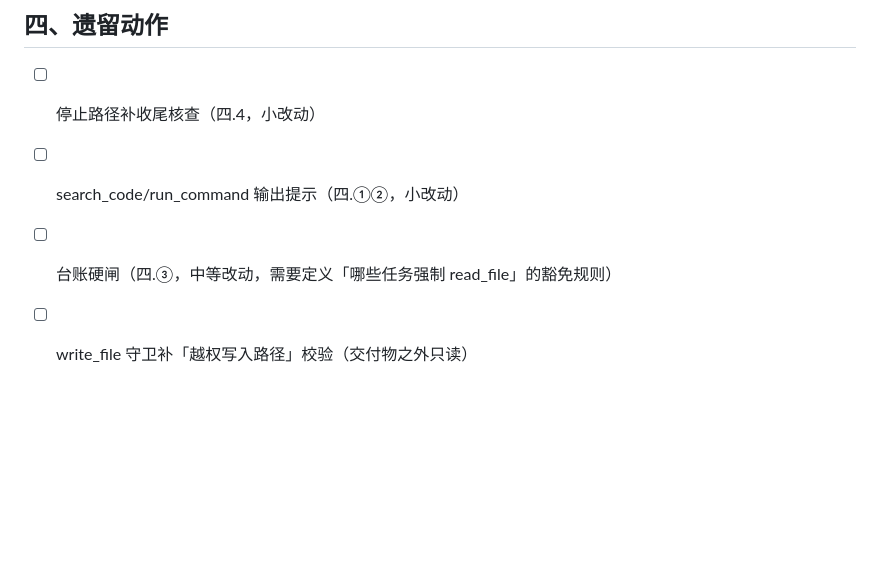
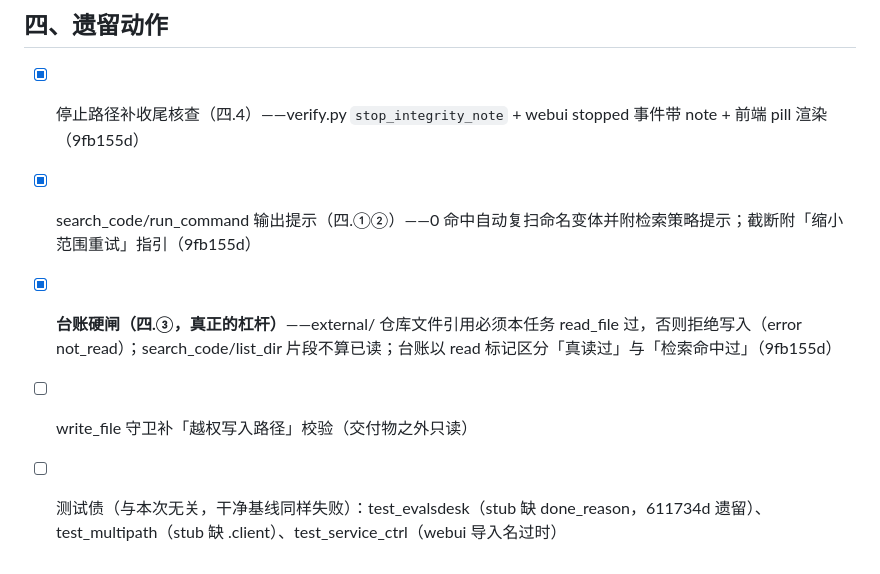
Before and after one commit to qwertyfew/Agent-Forge, a Markdown page: evals/rerun12-analysis-20261019.md, the part around the change. Drawn GitHub-style; blank space fills up the shorter version.

Commit message:
evals: rerun12 遗留动作勾销——Q2 硬闸/工具提示/停止核查已落地（9fb155d），补记基线测试债

```diff
--- a/evals/rerun12-analysis-20261019.md
+++ b/evals/rerun12-analysis-20261019.md
@@ -67,7 +67,8 @@ rerun12 的 68 次工具调用中真正的失败很少（grep 无匹配 exit 1
 
 ## 四、遗留动作
 
-- [ ] 停止路径补收尾核查（四.4，小改动）
-- [ ] search_code/run_command 输出提示（四.①②，小改动）
-- [ ] 台账硬闸（四.③，中等改动，需要定义「哪些任务强制 read_file」的豁免规则）
+- [x] 停止路径补收尾核查（四.4）——verify.py `stop_integrity_note` + webui stopped 事件带 note + 前端 pill 渲染（9fb155d）
+- [x] search_code/run_command 输出提示（四.①②）——0 命中自动复扫命名变体并附检索策略提示；截断附「缩小范围重试」指引（9fb155d）
+- [x] **台账硬闸（四.③，真正的杠杆）**——external/ 仓库文件引用必须本任务 read_file 过，否则拒绝写入（error not_read）；search_code/list_dir 片段不算已读；台账以 read 标记区分「真读过」与「检索命中过」（9fb155d）
 - [ ] write_file 守卫补「越权写入路径」校验（交付物之外只读）
+- [ ] 测试债（与本次无关，干净基线同样失败）：test_evalsdesk（stub 缺 done_reason，611734d 遗留）、test_multipath（stub 缺 .client）、test_service_ctrl（webui 导入名过时）
```
